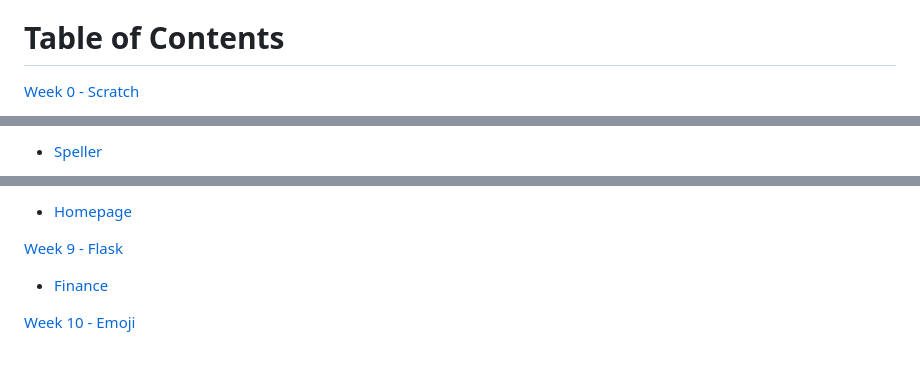
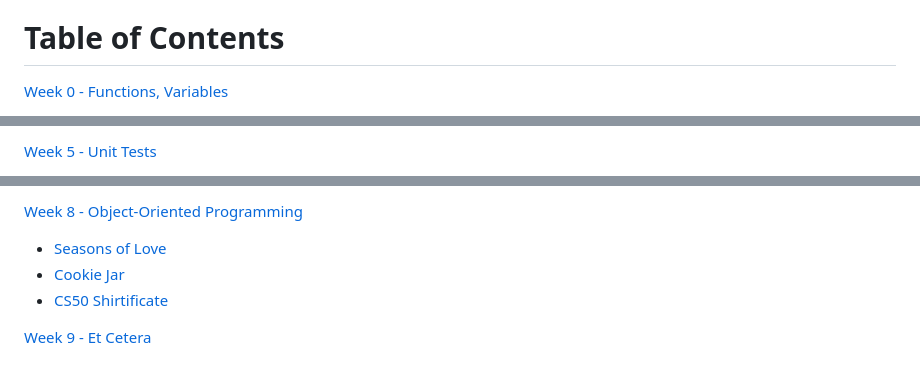
Before and after one commit to beatrizestevessousa/CS50x, a Markdown page: README.md, 3 parts joined by grey strips. Rendered like a GitHub page.

```diff
--- a/README.md
+++ b/README.md
@@ -9,5 +9,5 @@ These are my solutions for CS50x Introduction to Computer Science 2023.
 ❗ **Cheating violates the Academic Honesty of the course, not to mention it's totally pointless if you actually want to learn programming.**
 
 # Table of Contents
-<a href="https://cs50.harvard.edu/x/2023/weeks/0/">Week 0 - Scratch</a>
+<a href="https://cs50.harvard.edu/python/2022/weeks/0/">Week 0 - Functions, Variables</a>
 
@@ -44,3 +51,3 @@ These are my solutions for CS50x Introduction to Computer Science 2023.
 
-* <a href="https://cs50.harvard.edu/x/2023/psets/5/speller/">Speller</a>
+<a href="https://cs50.harvard.edu/python/2022/weeks/5/">Week 5 - Unit Tests</a>
 
@@ -61,8 +73,8 @@ These are my solutions for CS50x Introduction to Computer Science 2023.
 
-* <a href="https://cs50.harvard.edu/x/2023/psets/8/homepage/">Homepage</a>
+<a href="https://cs50.harvard.edu/python/2022/weeks/8/">Week 8 - Object-Oriented Programming</a>
 
-<a href="https://cs50.harvard.edu/x/2023/weeks/9/">Week 9 - Flask</a>
+* <a href="https://cs50.harvard.edu/python/2022/psets/8/seasons/">Seasons of Love</a>
+* <a href="https://cs50.harvard.edu/python/2022/psets/8/jar/">Cookie Jar</a>
+* <a href="https://cs50.harvard.edu/python/2022/psets/8/shirtificate/">CS50 Shirtificate</a>
 
-* <a href="https://cs50.harvard.edu/x/2023/psets/9/finance/">Finance</a>
-
-<a href="https://cs50.harvard.edu/x/2023/weeks/10/">Week 10 - Emoji</a>
+<a href="https://cs50.harvard.edu/python/2022/weeks/9/">Week 9 - Et Cetera</a>
```
Also changed, not shown: other parts of README.md (+44 -32 lines).
